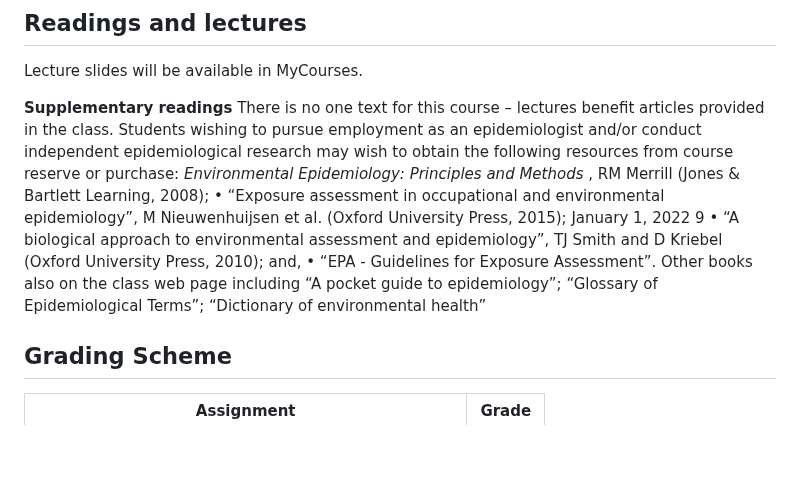
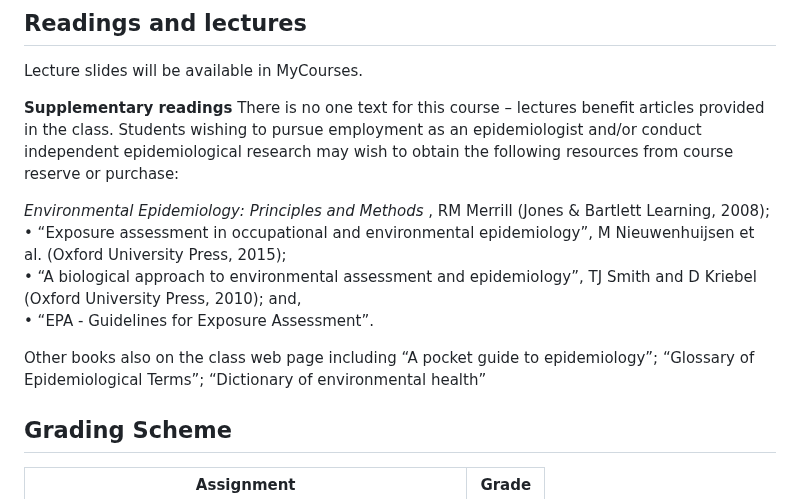
Before and after one commit to hiroshimamiya/EPIB685, a Markdown page: README.md, the part around the change. Drawn GitHub-style; blank space fills up the shorter version.

```diff
--- a/README.md
+++ b/README.md
@@ -33,13 +33,13 @@ Lecture slides will be available in MyCourses.
 
 **Supplementary readings**
 There is no one text for this course – lectures benefit articles provided in the class. Students wishing to pursue employment as an epidemiologist and/or conduct independent epidemiological research may wish to obtain the following resources from course reserve or purchase:
-*Environmental Epidemiology: Principles and Methods* , RM Merrill (Jones & Bartlett
-Learning, 2008);
+
+*Environmental Epidemiology: Principles and Methods* , RM Merrill (Jones & Bartlett Learning, 2008);
 • “Exposure assessment in occupational and environmental epidemiology”, M Nieuwenhuijsen et al. (Oxford University Press, 2015);
-January 1, 2022 9
 • “A biological approach to environmental assessment and epidemiology”, TJ Smith and D Kriebel (Oxford University Press, 2010); and,
-• “EPA - Guidelines for Exposure Assessment”. Other books also on the class web page including “A pocket guide to epidemiology”; “Glossary
-of Epidemiological Terms”; “Dictionary of environmental health”
+• “EPA - Guidelines for Exposure Assessment”.
+
+Other books also on the class web page including “A pocket guide to epidemiology”; “Glossary of Epidemiological Terms”; “Dictionary of environmental health”
 
 
 ## Grading Scheme
```
